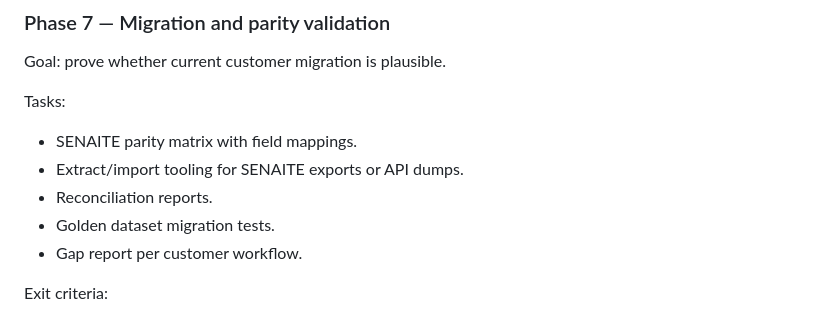
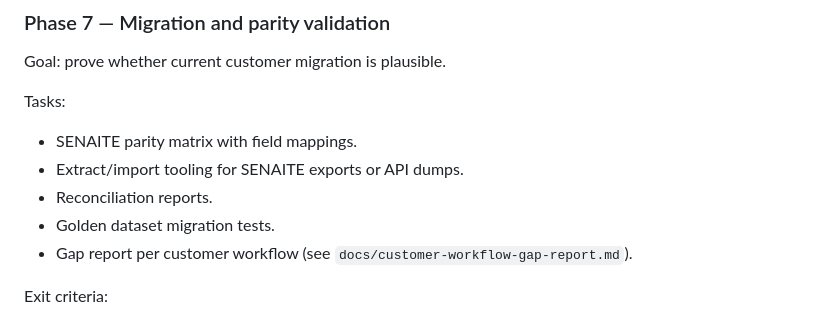
Before and after one commit to warpapaya/ProjectScientist, a Markdown page: docs/senaite-parity-roadmap.md, the part around the change. Drawn GitHub-style.

Commit message:
docs: add customer workflow gap report

```diff
--- a/docs/senaite-parity-roadmap.md
+++ b/docs/senaite-parity-roadmap.md
@@ -258,7 +258,7 @@ Tasks:
 - Extract/import tooling for SENAITE exports or API dumps.
 - Reconciliation reports.
 - Golden dataset migration tests.
-- Gap report per customer workflow.
+- Gap report per customer workflow (see `docs/customer-workflow-gap-report.md`).
 
 Exit criteria:
 - Synthetic and non-sensitive exported data can round-trip with reconciliation.
```
Also changed, not shown: docs/customer-workflow-gap-report.md (added, +126 -0 lines).
